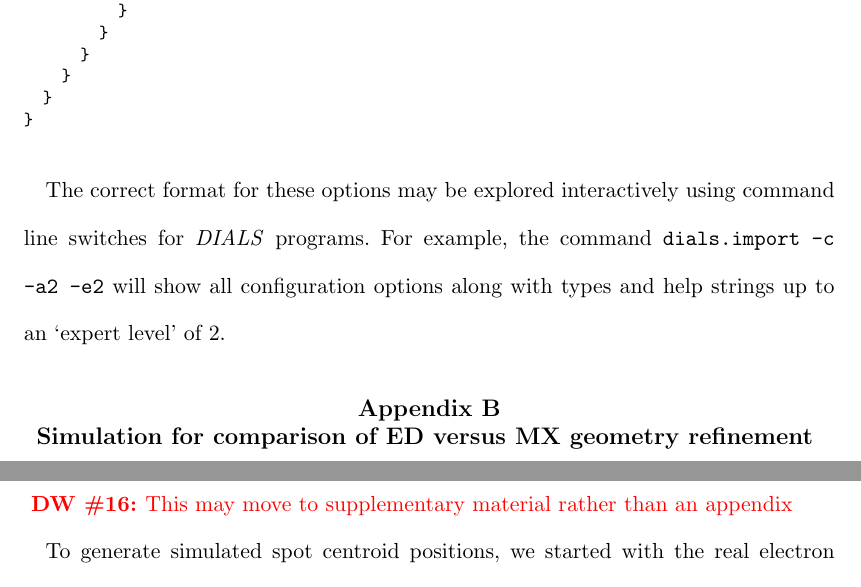
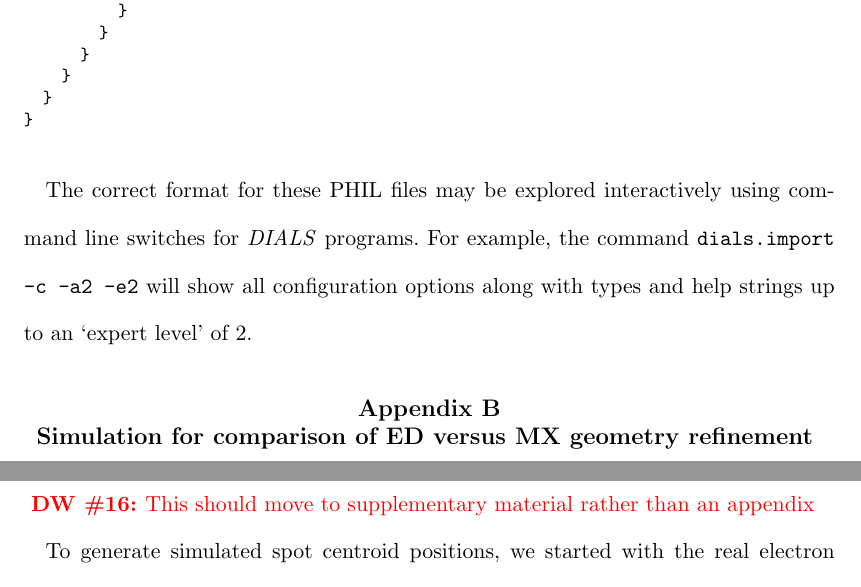
Before and after one commit to dagewa/DIALS_for_ED_paper, a LaTeX thesis (DIALS_for_ED.tex): two parts of pages 31 and 32 of 33, joined at a grey line, cut so that both start at the same text. Compiled offline with pdfLaTeX.

Commit message:
minor changes to wording

```diff
--- a/DIALS_for_ED.tex
+++ b/DIALS_for_ED.tex
@@ -1135,14 +1135,14 @@ refinement
 }
 \end{verbatim}
 
-The correct format for these options may be explored interactively using
+The correct format for these PHIL files may be explored interactively using
 command line switches for \dials programs. For example, the command
 \texttt{dials.import -c -a2 -e2} will show all configuration options along with
 types and help strings up to an `expert level' of 2.
 
 \section{Simulation for comparison of ED versus MX geometry refinement
   \label{app:simulation}}
-\DW{This may move to supplementary material rather than an appendix}
+\DW{This should move to supplementary material rather than an appendix}
 
 To generate simulated spot centroid positions, we started with the real electron
 diffraction example \emph{dataset 1}, consisting of a continuous rotation scan over 503 images with
```
Also changed, not shown: DIALS_for_ED.tex (4 more changed lines).
